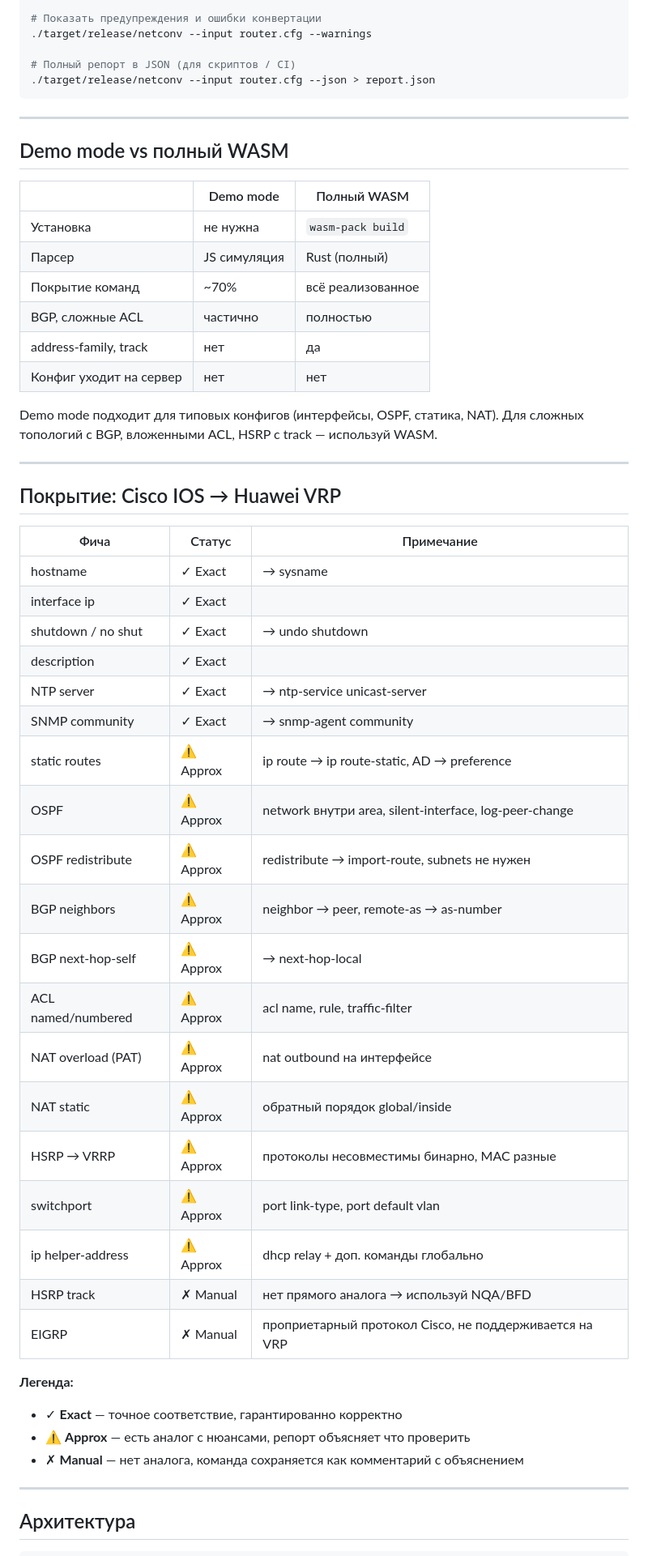
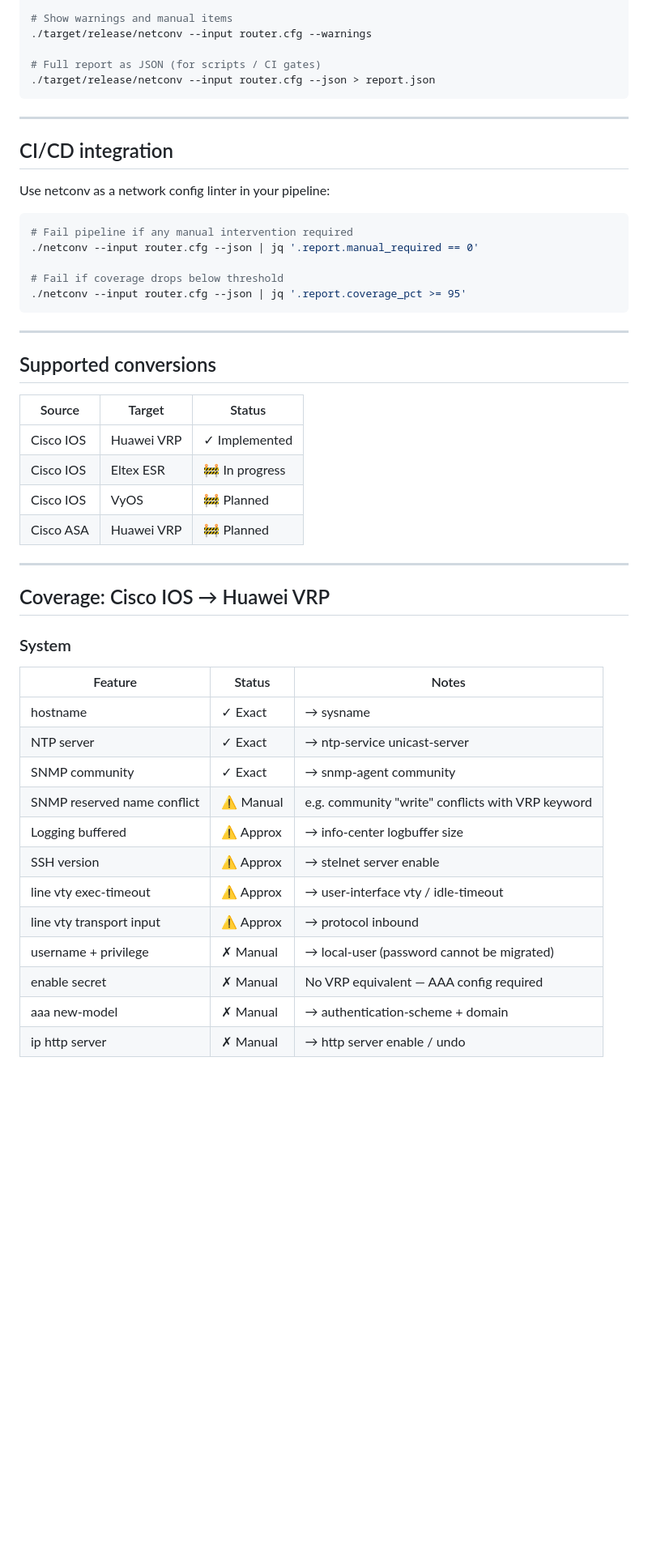
Before and after one commit to casablanque-code/netconv, a Markdown page: README.md, the part around one of its changes. Shown at 81% size. Drawn GitHub-style; blank space fills up the shorter version.

````diff
--- a/README.md
+++ b/README.md
@@ -69,59 +86,54 @@ cargo build --release -p netconv
 ./target/release/netconv --input router.cfg --to vrp --output router_vrp.cfg
 
-# Показать предупреждения и ошибки конвертации
+# Show warnings and manual items
 ./target/release/netconv --input router.cfg --warnings
 
-# Полный репорт в JSON (для скриптов / CI)
+# Full report as JSON (for scripts / CI gates)
 ./target/release/netconv --input router.cfg --json > report.json
 ```
 
 ---
 
-## Demo mode vs полный WASM
+## CI/CD integration
 
-|                          | Demo mode        | Полный WASM         |
-|--------------------------|------------------|---------------------|
-| Установка                | не нужна         | `wasm-pack build`   |
-| Парсер                   | JS симуляция     | Rust (полный)       |
-| Покрытие команд          | ~70%             | всё реализованное   |
-| BGP, сложные ACL         | частично         | полностью           |
-| address-family, track    | нет              | да                  |
-| Конфиг уходит на сервер  | нет              | нет                 |
+Use netconv as a network config linter in your pipeline:
 
-Demo mode подходит для типовых конфигов (интерфейсы, OSPF, статика, NAT).
-Для сложных топологий с BGP, вложенными ACL, HSRP с track — используй WASM.
+```bash
+# Fail pipeline if any manual intervention required
+./netconv --input router.cfg --json | jq '.report.manual_required == 0'
+
+# Fail if coverage drops below threshold
+./netconv --input router.cfg --json | jq '.report.coverage_pct >= 95'
+```
 
 ---
 
-## Покрытие: Cisco IOS → Huawei VRP
+## Supported conversions
 
-| Фича               | Статус    | Примечание |
-|--------------------|-----------|------------|
-| hostname           | ✓ Exact   | → sysname |
-| interface ip       | ✓ Exact   | |
-| shutdown / no shut | ✓ Exact   | → undo shutdown |
-| description        | ✓ Exact   | |
-| NTP server         | ✓ Exact   | → ntp-service unicast-server |
-| SNMP community     | ✓ Exact   | → snmp-agent community |
-| static routes      | ⚠ Approx | ip route → ip route-static, AD → preference |
-| OSPF               | ⚠ Approx | network внутри area, silent-interface, log-peer-change |
-| OSPF redistribute  | ⚠ Approx | redistribute → import-route, subnets не нужен |
-| BGP neighbors      | ⚠ Approx | neighbor → peer, remote-as → as-number |
-| BGP next-hop-self  | ⚠ Approx | → next-hop-local |
-| ACL named/numbered | ⚠ Approx | acl name, rule, traffic-filter |
-| NAT overload (PAT) | ⚠ Approx | nat outbound на интерфейсе |
-| NAT static         | ⚠ Approx | обратный порядок global/inside |
-| HSRP → VRRP       | ⚠ Approx | протоколы несовместимы бинарно, MAC разные |
-| switchport         | ⚠ Approx | port link-type, port default vlan |
-| ip helper-address  | ⚠ Approx | dhcp relay + доп. команды глобально |
-| HSRP track         | ✗ Manual | нет прямого аналога → используй NQA/BFD |
-| EIGRP              | ✗ Manual | проприетарный протокол Cisco, не поддерживается на VRP |
-
-**Легенда:**
-- ✓ **Exact** — точное соответствие, гарантированно корректно
-- ⚠ **Approx** — есть аналог с нюансами, репорт объясняет что проверить
-- ✗ **Manual** — нет аналога, команда сохраняется как комментарий с объяснением
+| Source | Target | Status |
+|--------|--------|--------|
+| Cisco IOS | Huawei VRP | ✓ Implemented |
+| Cisco IOS | Eltex ESR | 🚧 In progress |
+| Cisco IOS | VyOS | 🚧 Planned |
+| Cisco ASA | Huawei VRP | 🚧 Planned |
 
 ---
 
-## Архитектура
+## Coverage: Cisco IOS → Huawei VRP
+
+### System
+| Feature | Status | Notes |
+|---------|--------|-------|
+| hostname | ✓ Exact | → sysname |
+| NTP server | ✓ Exact | → ntp-service unicast-server |
+| SNMP community | ✓ Exact | → snmp-agent community |
+| SNMP reserved name conflict | ⚠ Manual | e.g. community "write" conflicts with VRP keyword |
+| Logging buffered | ⚠ Approx | → info-center logbuffer size |
+| SSH version | ⚠ Approx | → stelnet server enable |
+| line vty exec-timeout | ⚠ Approx | → user-interface vty / idle-timeout |
+| line vty transport input | ⚠ Approx | → protocol inbound |
+| username + privilege | ✗ Manual | → local-user (password cannot be migrated) |
+| enable secret | ✗ Manual | No VRP equivalent — AAA config required |
+| aaa new-model | ✗ Manual | → authentication-scheme + domain |
+| ip http server | ✗ Manual | → http server enable / undo |
+
````
Also changed, not shown: other parts of README.md (+145 -79 lines).
